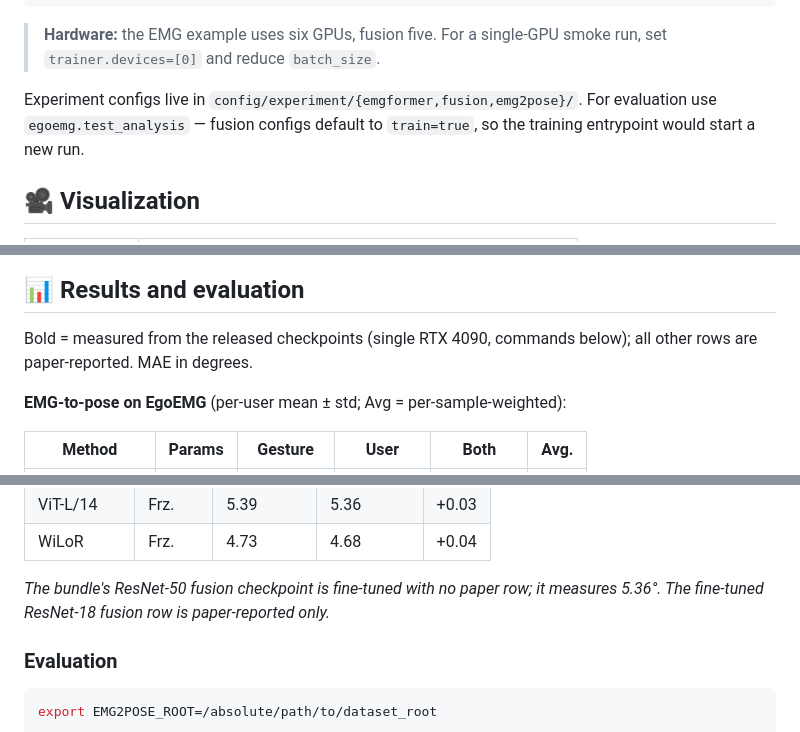
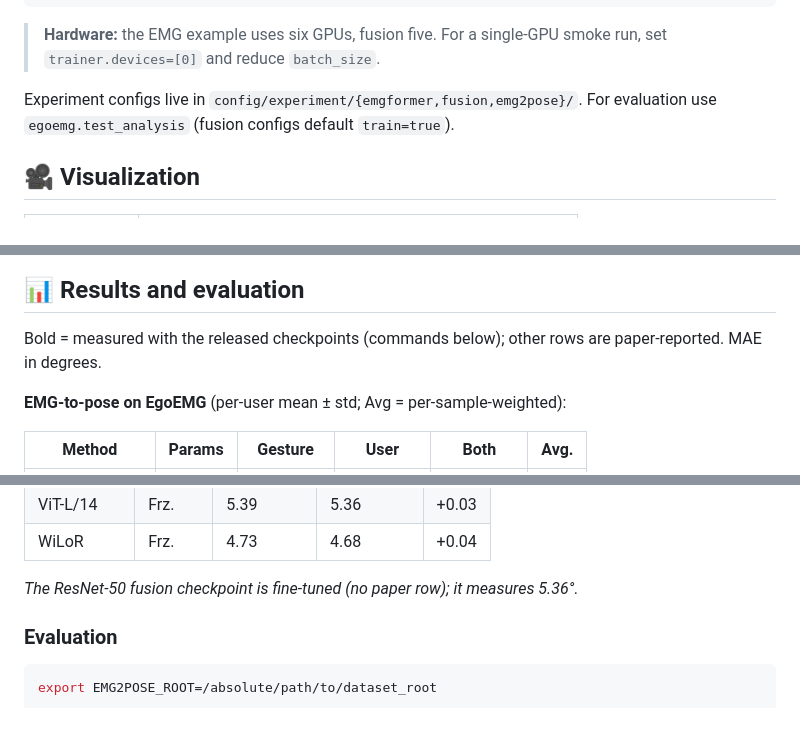
Before and after one commit to zhenqis123/EgoEMG, a Markdown page: README.md, 3 parts joined by grey strips. Rendered like a GitHub page.

Commit message:
Final README sweep: fix broken badge anchor, trim residual verbosity

```diff
--- a/README.md
+++ b/README.md
@@ -74,8 +74,7 @@ python -m egoemg.train_pretrain \
 > smoke run, set `trainer.devices=[0]` and reduce `batch_size`.
 
 Experiment configs live in `config/experiment/{emgformer,fusion,emg2pose}/`.
-For evaluation use `egoemg.test_analysis` — fusion configs default to
-`train=true`, so the training entrypoint would start a new run.
+For evaluation use `egoemg.test_analysis` (fusion configs default `train=true`).
 
 ## 🎥 Visualization
 
@@ -102,8 +101,8 @@ python scripts/viz/visualize_dataset.py vision \
 
 ## 📊 Results and evaluation
 
-Bold = measured from the released checkpoints (single RTX 4090, commands
-below); all other rows are paper-reported. MAE in degrees.
+Bold = measured with the released checkpoints (commands below); other rows
+are paper-reported. MAE in degrees.
 
 **EMG-to-pose on EgoEMG** (per-user mean ± std; Avg = per-sample-weighted):
 
@@ -128,8 +127,7 @@ frozen/fine-tuned; Δavg = fusion gain):
 | ViT-L/14 | Frz. | 5.39 | 5.36 | +0.03 |
 | WiLoR | Frz. | 4.73 | 4.68 | +0.04 |
 
-*The bundle's ResNet-50 fusion checkpoint is fine-tuned with no paper row;
-it measures 5.36°. The fine-tuned ResNet-18 fusion row is paper-reported only.*
+*The ResNet-50 fusion checkpoint is fine-tuned (no paper row); it measures 5.36°.*
 
 ### Evaluation
 
```
Also changed, not shown: other parts of README.md (+1 -1 lines).
